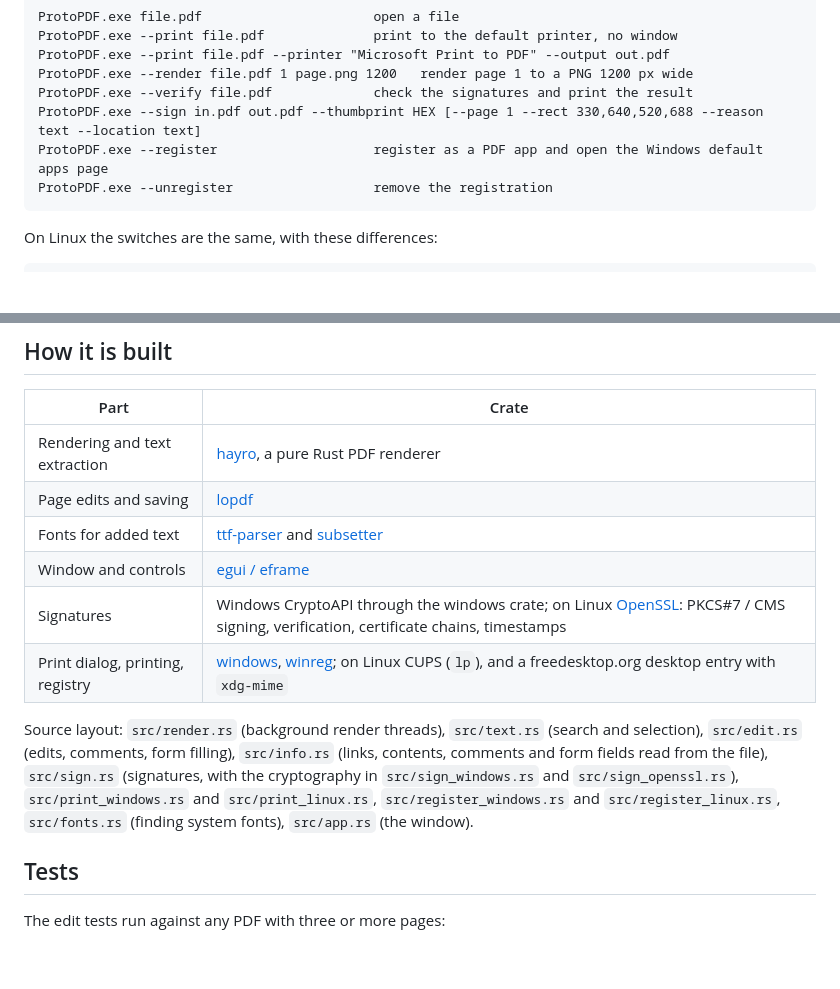
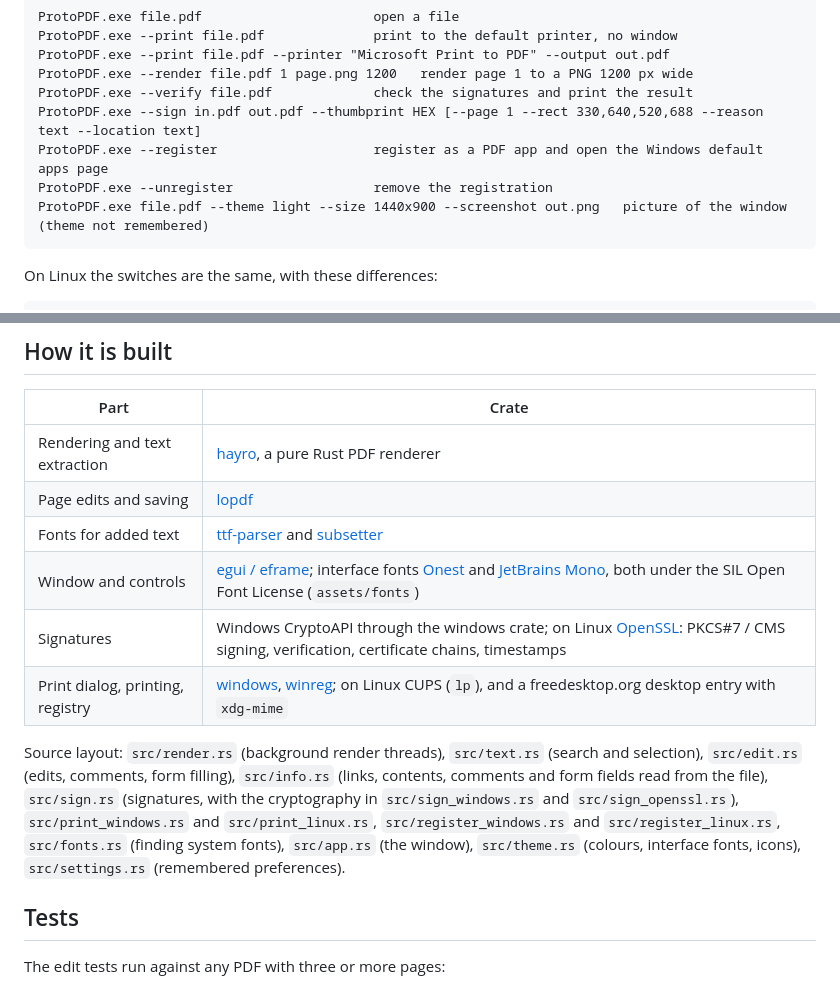
Before and after one commit to dvelkow/ProtoPDF, a Markdown page: README.md, 2 parts joined by grey strips. Drawn GitHub-style; blank space fills up the shorter version.

````diff
--- a/README.md
+++ b/README.md
@@ -112,6 +133,7 @@ ProtoPDF.exe --verify file.pdf             check the signatures and print the re
 ProtoPDF.exe --sign in.pdf out.pdf --thumbprint HEX [--page 1 --rect 330,640,520,688 --reason text --location text]
 ProtoPDF.exe --register                    register as a PDF app and open the Windows default apps page
 ProtoPDF.exe --unregister                  remove the registration
+ProtoPDF.exe file.pdf --theme light --size 1440x900 --screenshot out.png   picture of the window (theme not remembered)
 ```
 
 On Linux the switches are the same, with these differences:
@@ -129,11 +151,11 @@ PROTOPDF_P12_PASSWORD=... protopdf --sign in.pdf out.pdf --p12 me.p12 [--page 1
 | Rendering and text extraction | [hayro](https://github.com/LaurenzV/hayro), a pure Rust PDF renderer |
 | Page edits and saving | [lopdf](https://github.com/J-F-Liu/lopdf) |
 | Fonts for added text | [ttf-parser](https://github.com/harfbuzz/ttf-parser) and [subsetter](https://github.com/typst/subsetter) |
-| Window and controls | [egui / eframe](https://github.com/emilk/egui) |
+| Window and controls | [egui / eframe](https://github.com/emilk/egui); interface fonts [Onest](https://github.com/googlefonts/onest) and [JetBrains Mono](https://github.com/JetBrains/JetBrainsMono), both under the SIL Open Font License (`assets/fonts`) |
 | Signatures | Windows CryptoAPI through the windows crate; on Linux [OpenSSL](https://github.com/sfackler/rust-openssl): PKCS#7 / CMS signing, verification, certificate chains, timestamps |
 | Print dialog, printing, registry | [windows](https://github.com/microsoft/windows-rs), [winreg](https://github.com/gentoo90/winreg-rs); on Linux CUPS (`lp`), and a freedesktop.org desktop entry with `xdg-mime` |
 
-Source layout: `src/render.rs` (background render threads), `src/text.rs` (search and selection), `src/edit.rs` (edits, comments, form filling), `src/info.rs` (links, contents, comments and form fields read from the file), `src/sign.rs` (signatures, with the cryptography in `src/sign_windows.rs` and `src/sign_openssl.rs`), `src/print_windows.rs` and `src/print_linux.rs`, `src/register_windows.rs` and `src/register_linux.rs`, `src/fonts.rs` (finding system fonts), `src/app.rs` (the window).
+Source layout: `src/render.rs` (background render threads), `src/text.rs` (search and selection), `src/edit.rs` (edits, comments, form filling), `src/info.rs` (links, contents, comments and form fields read from the file), `src/sign.rs` (signatures, with the cryptography in `src/sign_windows.rs` and `src/sign_openssl.rs`), `src/print_windows.rs` and `src/print_linux.rs`, `src/register_windows.rs` and `src/register_linux.rs`, `src/fonts.rs` (finding system fonts), `src/app.rs` (the window), `src/theme.rs` (colours, interface fonts, icons), `src/settings.rs` (remembered preferences).
 
 ## Tests
 
````
Also changed, not shown: other parts of README.md (+22 -1 lines), docs/screenshot-dark.png (added), docs/screenshot-light.png (added), 10 other files.
